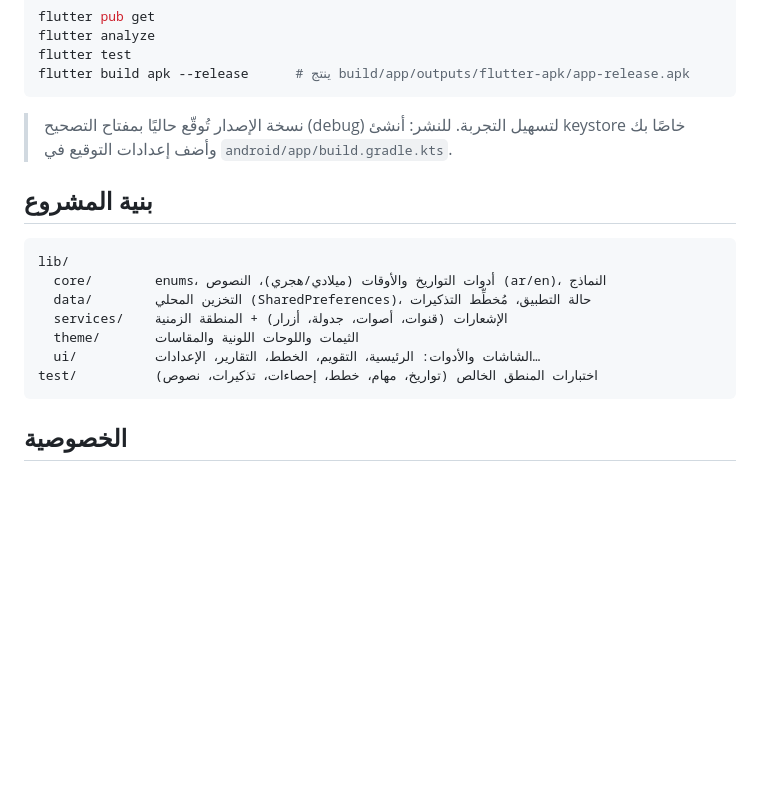
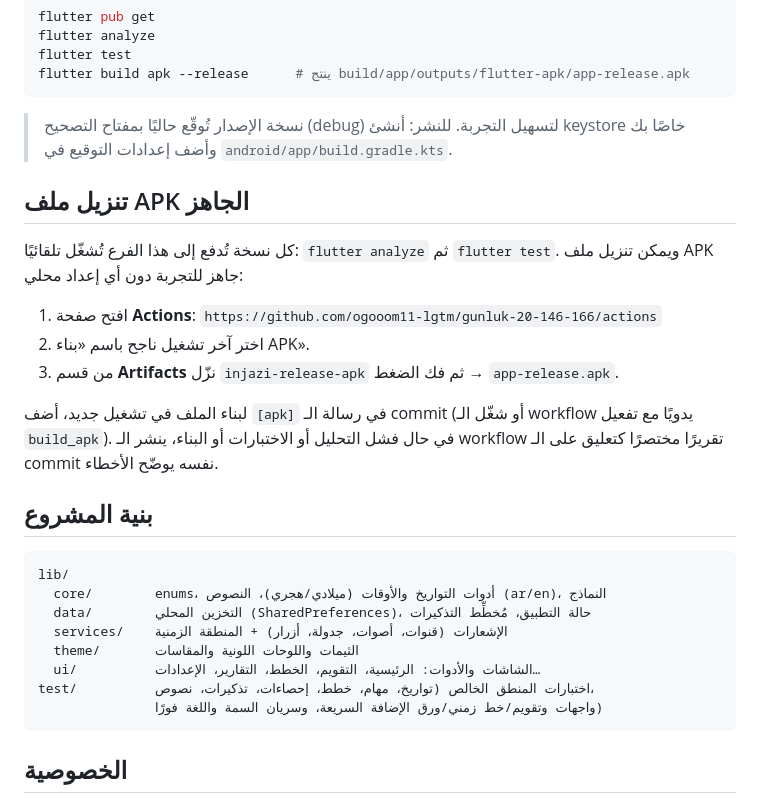
Before and after one commit to ogooom11-lgtm/gunluk-20-146-166, a Markdown page: README.md, the part around the change. Drawn GitHub-style; blank space fills up the shorter version.

Commit message:
docs: طريقة تنزيل APK الجاهز من Actions + شرح تقارير CI [apk]
Co-authored-by: arena-agent <297053741+arena-agent@users.noreply.github.com>

````diff
--- a/README.md
+++ b/README.md
@@ -35,6 +35,19 @@ flutter build apk --release      # ينتج build/app/outputs/flutter-apk/app-re
 > للنشر: أنشئ keystore خاصًا بك وأضف إعدادات التوقيع في
 > `android/app/build.gradle.kts`.
 
+## تنزيل ملف APK الجاهز
+
+كل نسخة تُدفع إلى هذا الفرع تُشغّل تلقائيًا: `flutter analyze` ثم `flutter test`.
+ويمكن تنزيل ملف APK جاهز للتجربة دون أي إعداد محلي:
+
+1. افتح صفحة **Actions**: `https://github.com/ogooom11-lgtm/gunluk-20-146-166/actions`
+2. اختر آخر تشغيل ناجح باسم «بناء APK».
+3. من قسم **Artifacts** نزّل `injazi-release-apk` ثم فك الضغط → `app-release.apk`.
+
+لبناء الملف في تشغيل جديد، أضف `[apk]` في رسالة الـ commit (أو شغّل الـ workflow
+يدويًا مع تفعيل `build_apk`). في حال فشل التحليل أو الاختبارات أو البناء، ينشر
+الـ workflow تقريرًا مختصرًا كتعليق على الـ commit نفسه يوضّح الأخطاء.
+
 ## بنية المشروع
 
 ```
@@ -44,7 +57,8 @@ lib/
   services/    الإشعارات (قنوات، أصوات، جدولة، أزرار) + المنطقة الزمنية
   theme/       الثيمات واللوحات اللونية والمقاسات
   ui/          الشاشات والأدوات: الرئيسية، التقويم، الخطط، التقارير، الإعدادات…
-test/          اختبارات المنطق الخالص (تواريخ، مهام، خطط، إحصاءات، تذكيرات، نصوص)
+test/          اختبارات المنطق الخالص (تواريخ، مهام، خطط، إحصاءات، تذكيرات، نصوص،
+               واجهات وتقويم/خط زمني/ورق الإضافة السريعة، وسريان السمة واللغة فورًا)
 ```
 
 ## الخصوصية
````
